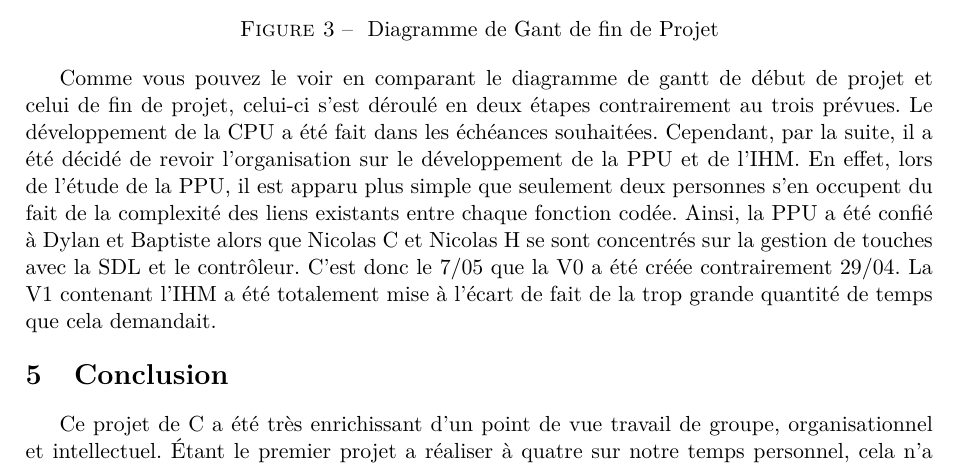
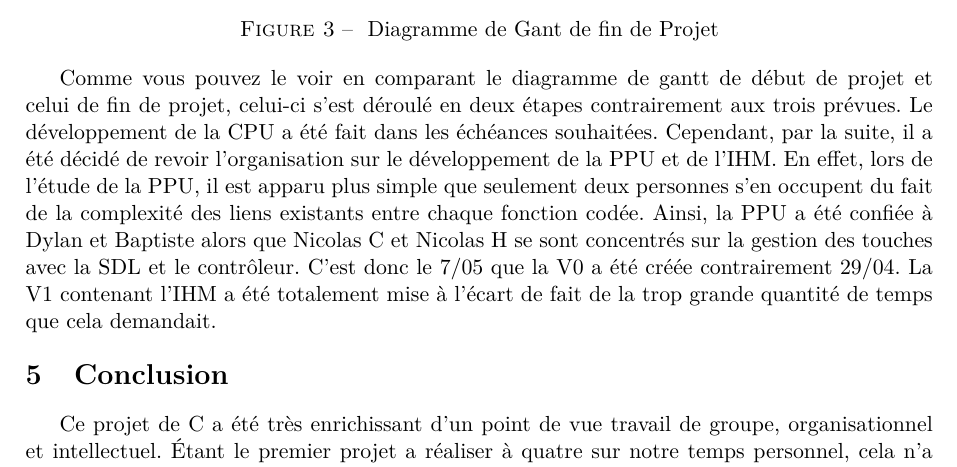
Before and after one commit to dylangageot/mechgah, a LaTeX document (gestion-de-projet/rapport/rapport.tex, which reads gestion-de-projet/rapport/contenu/prevision_realite.tex): part of page 6 of 8, cut so that both start at the same text. Compiled offline with pdfLaTeX.

Commit message:
Ajout de texte prevision et réalité et correction des erreurs

```diff
--- a/gestion-de-projet/rapport/contenu/prevision_realite.tex
+++ b/gestion-de-projet/rapport/contenu/prevision_realite.tex
@@ -4,4 +4,4 @@
    \caption{\label{étiquette} Diagramme de Gant de fin de Projet}
 \end{figure}
 
-Comme vous pouvez le voir en comparant le diagramme de gantt de début de projet et celui de fin de projet, celui-ci s'est déroulé en deux étapes contrairement au trois prévues. Le développement de la CPU a été fait dans les échéances souhaitées. Cependant, par la suite, il a été décidé de revoir l'organisation sur le développement de la PPU et de l'IHM. En effet, lors de l'étude de la PPU, il est apparu plus simple que seulement deux personnes s'en occupent du fait de la complexité des liens existants entre chaque fonction codée. Ainsi, la PPU a été confié à Dylan et Baptiste alors que Nicolas C et Nicolas H se sont concentrés sur la gestion de touches avec la SDL et le contrôleur. C'est donc le 7/05 que la V0 a été créée contrairement 29/04. La V1 contenant l'IHM a été totalement mise à l'écart de fait de la trop grande quantité de temps que cela demandait.
+Comme vous pouvez le voir en comparant le diagramme de gantt de début de projet et celui de fin de projet, celui-ci s'est déroulé en deux étapes contrairement aux trois prévues. Le développement de la CPU a été fait dans les échéances souhaitées. Cependant, par la suite, il a été décidé de revoir l'organisation sur le développement de la PPU et de l'IHM. En effet, lors de l'étude de la PPU, il est apparu plus simple que seulement deux personnes s'en occupent du fait de la complexité des liens existants entre chaque fonction codée. Ainsi, la PPU a été confiée à Dylan et Baptiste alors que Nicolas C et Nicolas H se sont concentrés sur la gestion des touches avec la SDL et le contrôleur. C'est donc le 7/05 que la V0 a été créée contrairement 29/04. La V1 contenant l'IHM a été totalement mise à l'écart de fait de la trop grande quantité de temps que cela demandait.
```
